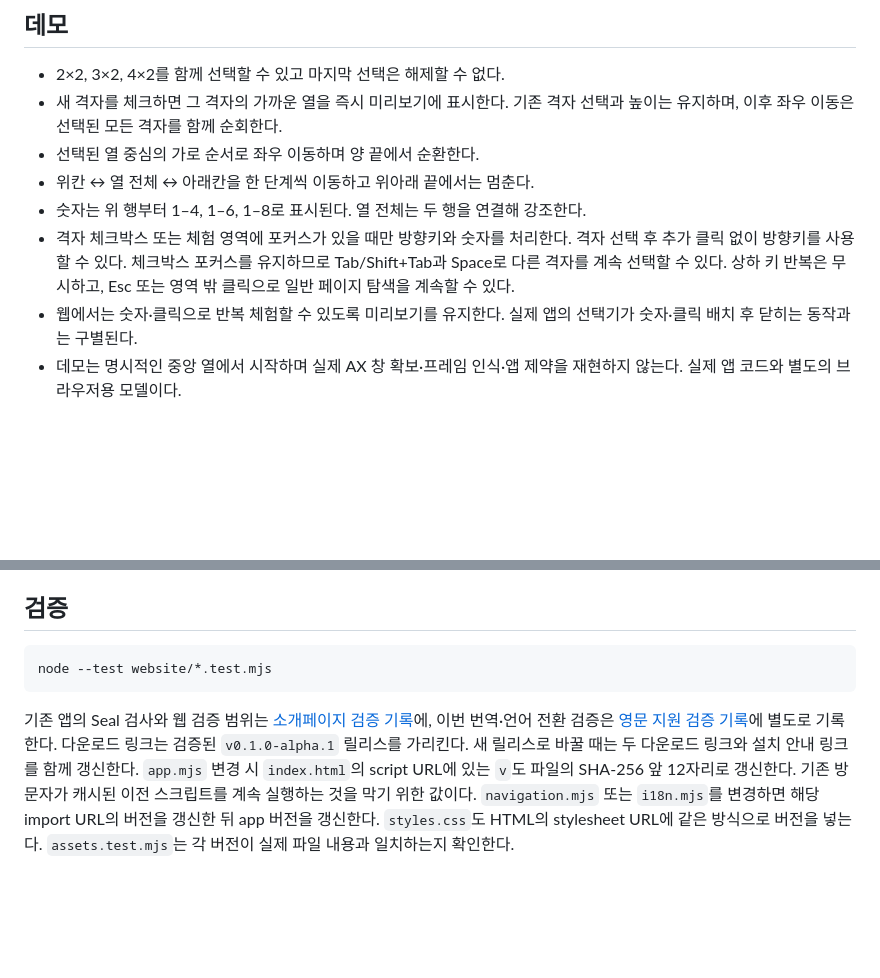
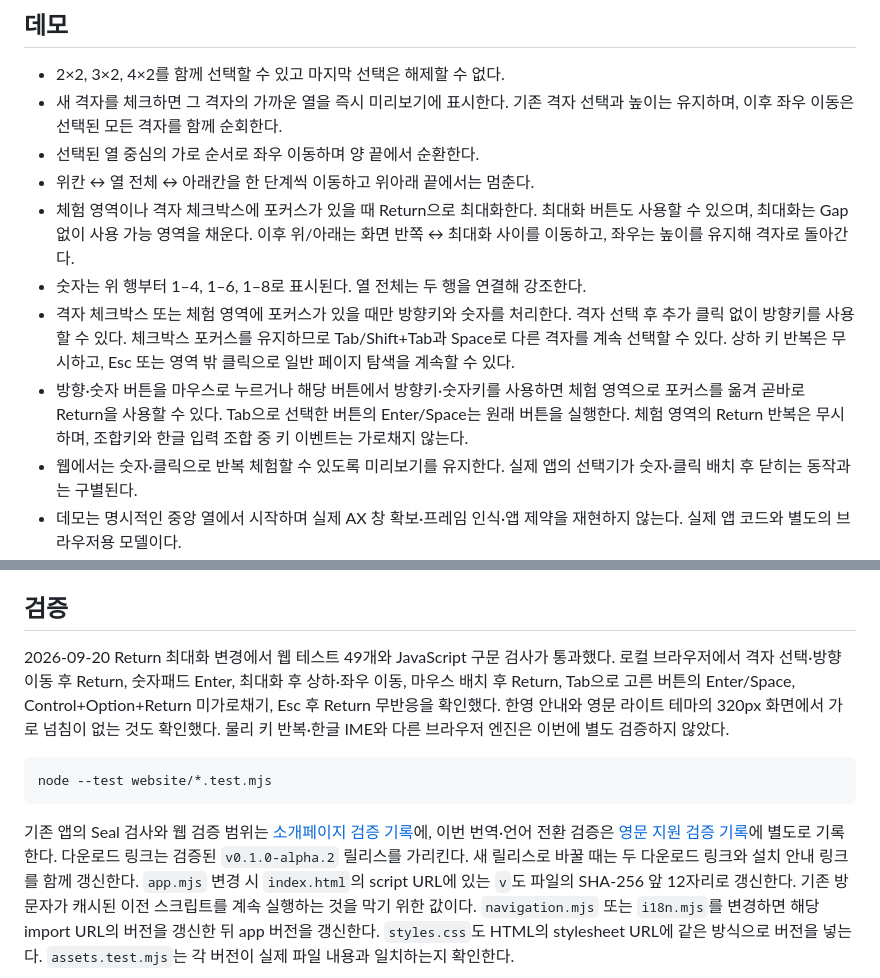
Before and after one commit to jgoneit/tessera, a Markdown page: website/README.md, 2 parts joined by grey strips. Drawn GitHub-style; blank space fills up the shorter version.

````diff
--- a/website/README.md
+++ b/website/README.md
@@ -23,11 +23,18 @@ python3 -m http.server 8080 --bind 127.0.0.1 --directory website
   선택과 높이는 유지하며, 이후 좌우 이동은 선택된 모든 격자를 함께 순회한다.
 - 선택된 열 중심의 가로 순서로 좌우 이동하며 양 끝에서 순환한다.
 - 위칸 ↔ 열 전체 ↔ 아래칸을 한 단계씩 이동하고 위아래 끝에서는 멈춘다.
+- 체험 영역이나 격자 체크박스에 포커스가 있을 때 Return으로 최대화한다.
+  최대화 버튼도 사용할 수 있으며, 최대화는 Gap 없이 사용 가능 영역을 채운다.
+  이후 위/아래는 화면 반쪽 ↔ 최대화 사이를 이동하고, 좌우는 높이를 유지해 격자로 돌아간다.
 - 숫자는 위 행부터 1–4, 1–6, 1–8로 표시된다. 열 전체는 두 행을 연결해 강조한다.
 - 격자 체크박스 또는 체험 영역에 포커스가 있을 때만 방향키와 숫자를 처리한다.
   격자 선택 후 추가 클릭 없이 방향키를 사용할 수 있다. 체크박스 포커스를 유지하므로
   Tab/Shift+Tab과 Space로 다른 격자를 계속 선택할 수 있다. 상하 키 반복은 무시하고,
   Esc 또는 영역 밖 클릭으로 일반 페이지 탐색을 계속할 수 있다.
+- 방향·숫자 버튼을 마우스로 누르거나 해당 버튼에서 방향키·숫자키를 사용하면 체험 영역으로
+  포커스를 옮겨 곧바로 Return을 사용할 수 있다. Tab으로 선택한 버튼의 Enter/Space는
+  원래 버튼을 실행한다. 체험 영역의 Return 반복은 무시하며, 조합키와 한글 입력 조합 중 키 이벤트는
+  가로채지 않는다.
 - 웹에서는 숫자·클릭으로 반복 체험할 수 있도록 미리보기를 유지한다. 실제 앱의
   선택기가 숫자·클릭 배치 후 닫히는 동작과는 구별된다.
 - 데모는 명시적인 중앙 열에서 시작하며 실제 AX 창 확보·프레임 인식·앱 제약을
@@ -48,13 +55,19 @@ python3 -m http.server 8080 --bind 127.0.0.1 --directory website
 
 ## 검증
 
+2026-09-20 Return 최대화 변경에서 웹 테스트 49개와 JavaScript 구문 검사가 통과했다.
+로컬 브라우저에서 격자 선택·방향 이동 후 Return, 숫자패드 Enter, 최대화 후 상하·좌우 이동,
+마우스 배치 후 Return, Tab으로 고른 버튼의 Enter/Space, Control+Option+Return 미가로채기,
+Esc 후 Return 무반응을 확인했다. 한영 안내와 영문 라이트 테마의 320px 화면에서 가로 넘침이
+없는 것도 확인했다. 물리 키 반복·한글 IME와 다른 브라우저 엔진은 이번에 별도 검증하지 않았다.
+
 ```sh
 node --test website/*.test.mjs
 ```
 
 기존 앱의 Seal 검사와 웹 검증 범위는 [소개페이지 검증 기록](../docs/landing-page-validation.md)에,
 이번 번역·언어 전환 검증은 [영문 지원 검증 기록](../docs/bilingual-validation.md)에 별도로 기록한다.
-다운로드 링크는 검증된 `v0.1.0-alpha.1` 릴리스를 가리킨다. 새 릴리스로 바꿀 때는
+다운로드 링크는 검증된 `v0.1.0-alpha.2` 릴리스를 가리킨다. 새 릴리스로 바꿀 때는
 두 다운로드 링크와 설치 안내 링크를 함께 갱신한다.
 `app.mjs` 변경 시 `index.html`의 script URL에 있는 `v`도 파일의 SHA-256 앞 12자리로
 갱신한다. 기존 방문자가 캐시된 이전 스크립트를 계속 실행하는 것을 막기 위한 값이다.
````
Also changed, not shown: website/README.en.md (+15 -1 lines).
